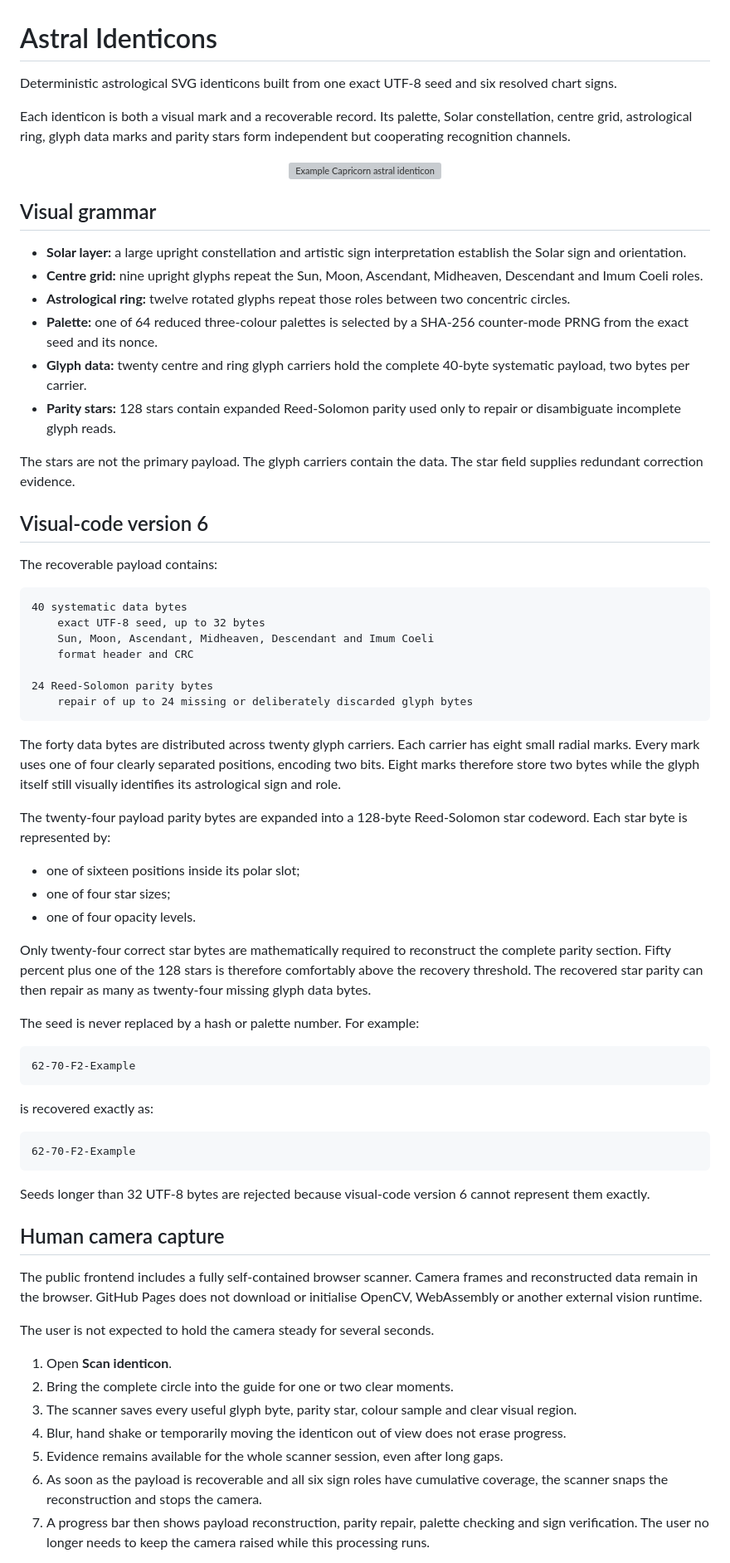
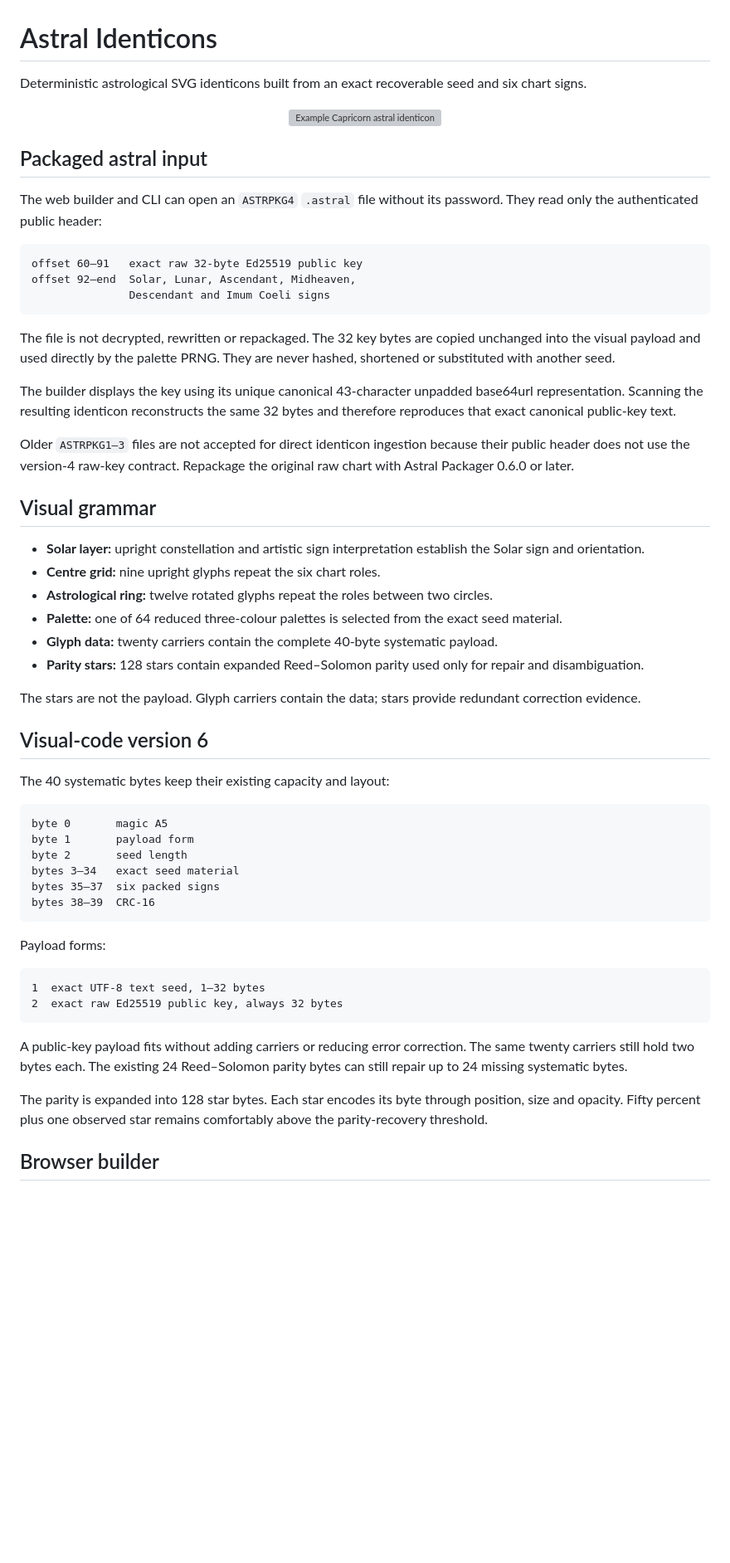
Before and after one commit to Online-Arcana/astral-identicons, a Markdown page: README.md, the part around one of its changes. Shown at 83% size. GitHub-like rendering; blank space fills up the shorter version; grey boxes are pictures that could not be loaded.

Commit message:
Document exact ASTRPKG4 identicon ingestion

````diff
--- a/README.md
+++ b/README.md
@@ -1,73 +1,61 @@
 # Astral Identicons
 
-Deterministic astrological SVG identicons built from one exact UTF-8 seed and six resolved chart signs.
-
-Each identicon is both a visual mark and a recoverable record. Its palette, Solar constellation, centre grid, astrological ring, glyph data marks and parity stars form independent but cooperating recognition channels.
+Deterministic astrological SVG identicons built from an exact recoverable seed and six chart signs.
 
 <p align="center">
   <img src="./examples/capricorn.svg" alt="Example Capricorn astral identicon" width="420">
 </p>
 
+## Packaged astral input
+
+The web builder and CLI can open an `ASTRPKG4` `.astral` file without its password. They read only the authenticated public header:
+
+```text
+offset 60–91   exact raw 32-byte Ed25519 public key
+offset 92–end  Solar, Lunar, Ascendant, Midheaven,
+               Descendant and Imum Coeli signs
+```
+
+The file is not decrypted, rewritten or repackaged. The 32 key bytes are copied unchanged into the visual payload and used directly by the palette PRNG. They are never hashed, shortened or substituted with another seed.
+
+The builder displays the key using its unique canonical 43-character unpadded base64url representation. Scanning the resulting identicon reconstructs the same 32 bytes and therefore reproduces that exact canonical public-key text.
+
+Older `ASTRPKG1–3` files are not accepted for direct identicon ingestion because their public header does not use the version-4 raw-key contract. Repackage the original raw chart with Astral Packager 0.6.0 or later.
+
 ## Visual grammar
 
-- **Solar layer:** a large upright constellation and artistic sign interpretation establish the Solar sign and orientation.
-- **Centre grid:** nine upright glyphs repeat the Sun, Moon, Ascendant, Midheaven, Descendant and Imum Coeli roles.
-- **Astrological ring:** twelve rotated glyphs repeat those roles between two concentric circles.
-- **Palette:** one of 64 reduced three-colour palettes is selected by a SHA-256 counter-mode PRNG from the exact seed and its nonce.
-- **Glyph data:** twenty centre and ring glyph carriers hold the complete 40-byte systematic payload, two bytes per carrier.
-- **Parity stars:** 128 stars contain expanded Reed-Solomon parity used only to repair or disambiguate incomplete glyph reads.
+- **Solar layer:** upright constellation and artistic sign interpretation establish the Solar sign and orientation.
+- **Centre grid:** nine upright glyphs repeat the six chart roles.
+- **Astrological ring:** twelve rotated glyphs repeat the roles between two circles.
+- **Palette:** one of 64 reduced three-colour palettes is selected from the exact seed material.
+- **Glyph data:** twenty carriers contain the complete 40-byte systematic payload.
+- **Parity stars:** 128 stars contain expanded Reed–Solomon parity used only for repair and disambiguation.
 
-The stars are not the primary payload. The glyph carriers contain the data. The star field supplies redundant correction evidence.
+The stars are not the payload. Glyph carriers contain the data; stars provide redundant correction evidence.
 
 ## Visual-code version 6
 
-The recoverable payload contains:
+The 40 systematic bytes keep their existing capacity and layout:
 
 ```text
-40 systematic data bytes
-    exact UTF-8 seed, up to 32 bytes
-    Sun, Moon, Ascendant, Midheaven, Descendant and Imum Coeli
-    format header and CRC
-
-24 Reed-Solomon parity bytes
-    repair of up to 24 missing or deliberately discarded glyph bytes
+byte 0       magic A5
+byte 1       payload form
+byte 2       seed length
+bytes 3–34   exact seed material
+bytes 35–37  six packed signs
+bytes 38–39  CRC-16
 ```
 
-The forty data bytes are distributed across twenty glyph carriers. Each carrier has eight small radial marks. Every mark uses one of four clearly separated positions, encoding two bits. Eight marks therefore store two bytes while the glyph itself still visually identifies its astrological sign and role.
-
-The twenty-four payload parity bytes are expanded into a 128-byte Reed-Solomon star codeword. Each star byte is represented by:
-
-- one of sixteen positions inside its polar slot;
-- one of four star sizes;
-- one of four opacity levels.
-
-Only twenty-four correct star bytes are mathematically required to reconstruct the complete parity section. Fifty percent plus one of the 128 stars is therefore comfortably above the recovery threshold. The recovered star parity can then repair as many as twenty-four missing glyph data bytes.
-
-The seed is never replaced by a hash or palette number. For example:
+Payload forms:
 
 ```text
-62-70-F2-Example
+1  exact UTF-8 text seed, 1–32 bytes
+2  exact raw Ed25519 public key, always 32 bytes
 ```
 
-is recovered exactly as:
+A public-key payload fits without adding carriers or reducing error correction. The same twenty carriers still hold two bytes each. The existing 24 Reed–Solomon parity bytes can still repair up to 24 missing systematic bytes.
 
-```text
-62-70-F2-Example
-```
+The parity is expanded into 128 star bytes. Each star encodes its byte through position, size and opacity. Fifty percent plus one observed star remains comfortably above the parity-recovery threshold.
 
-Seeds longer than 32 UTF-8 bytes are rejected because visual-code version 6 cannot represent them exactly.
+## Browser builder
 
-## Human camera capture
-
-The public frontend includes a fully self-contained browser scanner. Camera frames and reconstructed data remain in the browser. GitHub Pages does not download or initialise OpenCV, WebAssembly or another external vision runtime.
-
-The user is not expected to hold the camera steady for several seconds.
-
-1. Open **Scan identicon**.
-2. Bring the complete circle into the guide for one or two clear moments.
-3. The scanner saves every useful glyph byte, parity star, colour sample and clear visual region.
-4. Blur, hand shake or temporarily moving the identicon out of view does not erase progress.
-5. Evidence remains available for the whole scanner session, even after long gaps.
-6. As soon as the payload is recoverable and all six sign roles have cumulative coverage, the scanner snaps the reconstruction and stops the camera.
-7. A progress bar then shows payload reconstruction, parity repair, palette checking and sign verification. The user no longer needs to keep the camera raised while this processing runs.
-
````
Also changed, not shown: other parts of README.md (+45 -91 lines).
